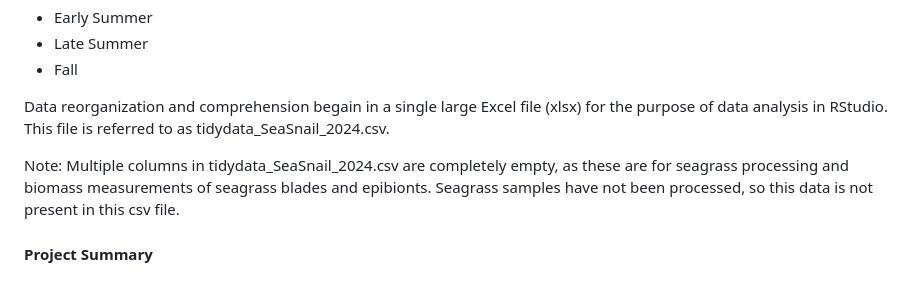
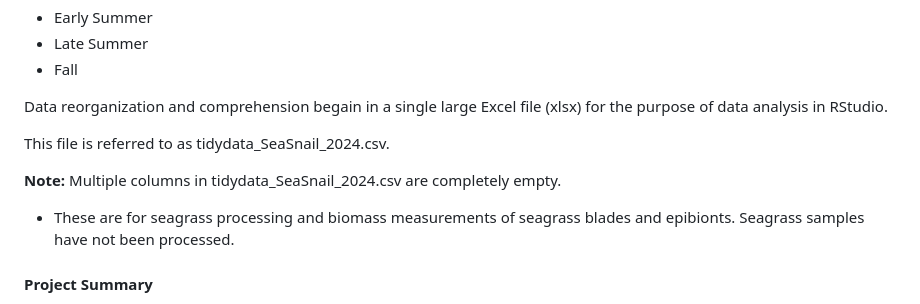
Before and after one commit to nadzamm/Praccomp2024, a Markdown page: README.md, the part around the change. Drawn GitHub-style.

```diff
--- a/README.md
+++ b/README.md
@@ -14,9 +14,12 @@ Upon completing all data entry and dissections from the 2024 field seasons
 - Fall
 
 Data reorganization and comprehension begain in a single large Excel file (xlsx) for the purpose of data analysis in RStudio.
+
 This file is referred to as tidydata_SeaSnail_2024.csv.
 
-Note: Multiple columns in tidydata_SeaSnail_2024.csv are completely empty, as these are for seagrass processing and biomass measurements of seagrass blades and epibionts. Seagrass samples have not been processed, so this data is not present in this csv file.
+**Note:** Multiple columns in tidydata_SeaSnail_2024.csv are completely empty.
+
+- These are for seagrass processing and biomass measurements of seagrass blades and epibionts. Seagrass samples have not been processed.
 
 #### Project Summary
 
```
